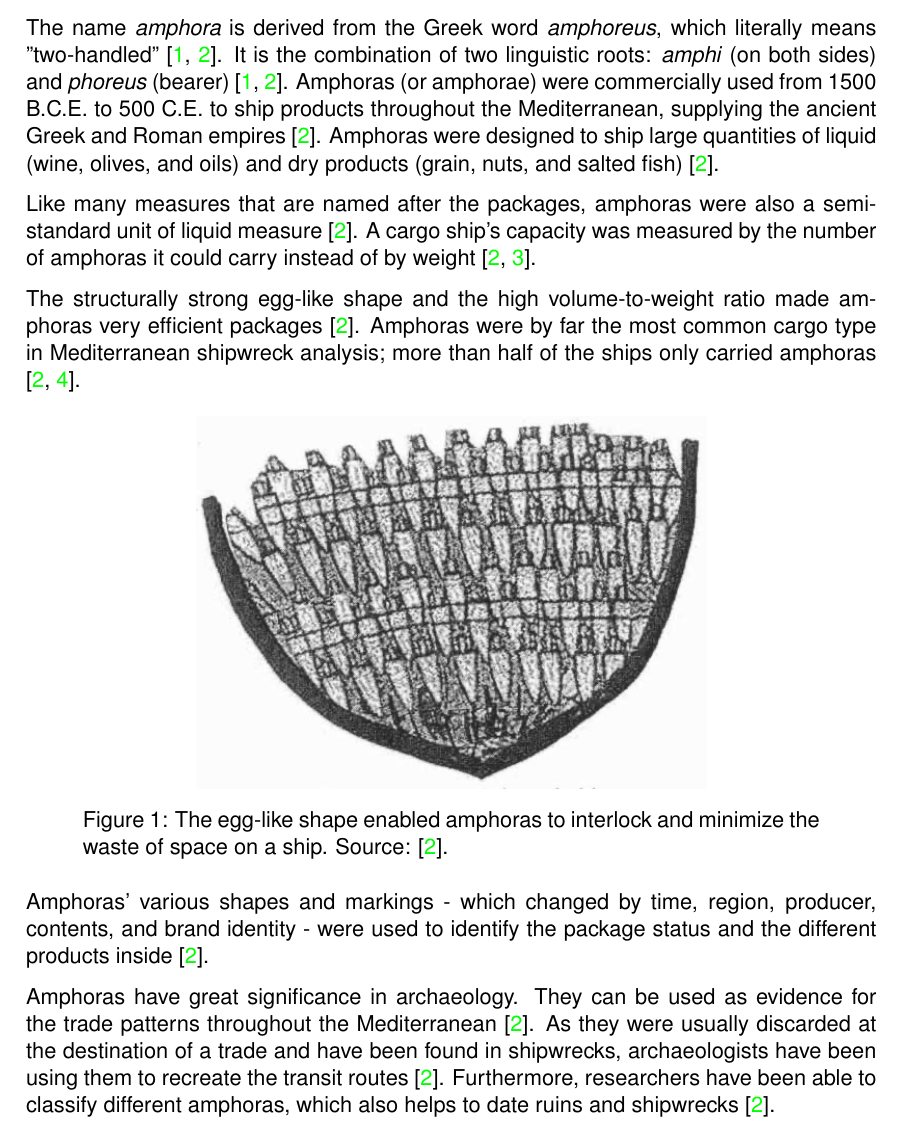
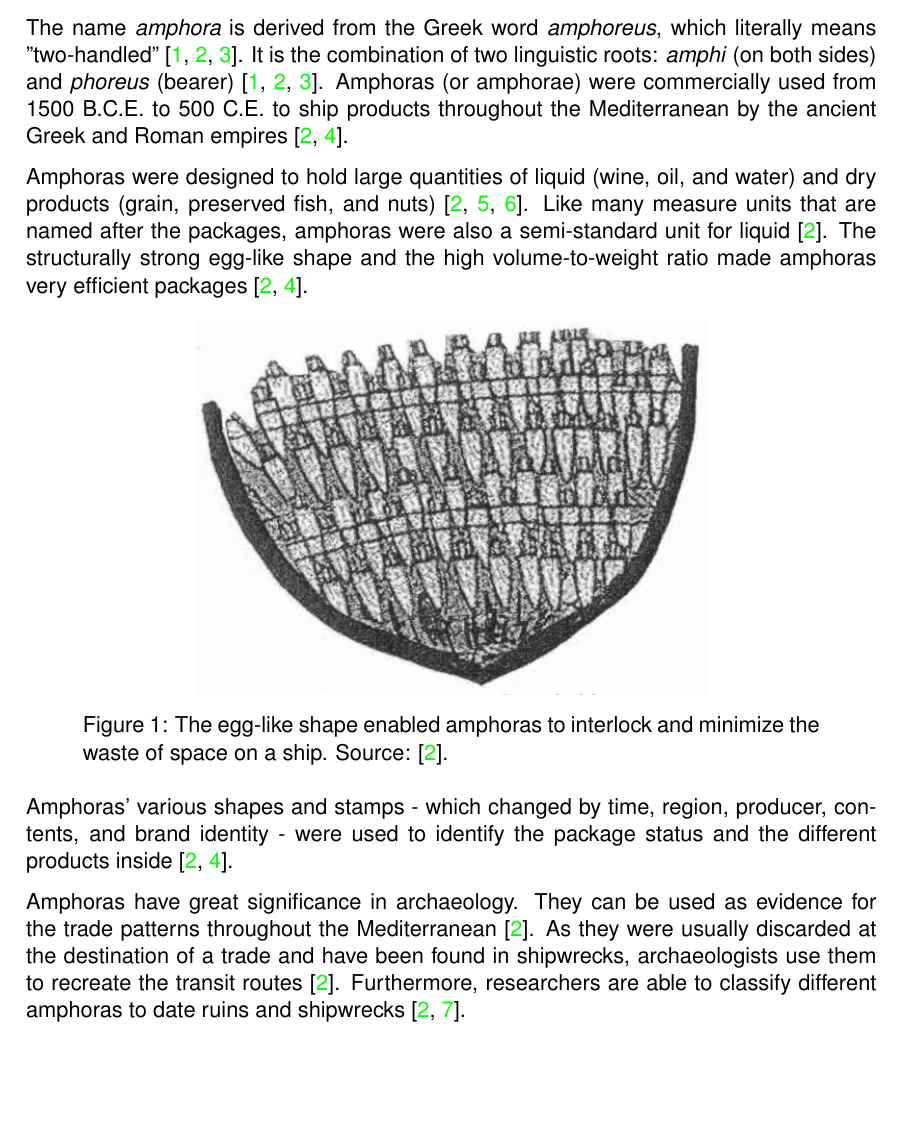
Before and after one commit to tillchen/amphora_object_detection, a LaTeX thesis (thesis/Tianyao_Chen_bachelor_thesis.tex): part of page 5 of 33, cut so that both start at the same text, the shorter picture padded with empty space. Compiled offline with pdfLaTeX.

Commit message:
Refine 1.1.1

```diff
--- a/thesis/Tianyao_Chen_bachelor_thesis.tex
+++ b/thesis/Tianyao_Chen_bachelor_thesis.tex
@@ -134,19 +134,17 @@
   \subsubsection{Relevance of Amphoras}
 
   The name \textit{amphora} is derived from the Greek word \textit{amphoreus}, which literally means "two-handled"
-  \cite{harper2001online, twede2002commercial}. It is the combination of two linguistic roots: \textit{amphi}
-  (on both sides) and \textit{phoreus} (bearer) \cite{harper2001online, twede2002commercial}. Amphoras (or amphorae)
-  were commercially used from 1500 B.C.E. to 500 C.E. to ship products throughout the Mediterranean,
-  supplying the ancient Greek and Roman empires \cite{twede2002commercial}. Amphoras were designed to ship large quantities
-  of liquid (wine, olives, and oils) and dry products (grain, nuts, and salted fish) \cite{twede2002commercial}.
+  \cite{harper2001online, twede2002commercial, will1977ancient}. It is the combination of two linguistic roots:
+  \textit{amphi} (on both sides) and \textit{phoreus} (bearer)
+  \cite{harper2001online, twede2002commercial, will1977ancient}. Amphoras (or amphorae) were commercially used from
+  1500 B.C.E. to 500 C.E. to ship products throughout the Mediterranean by the ancient Greek and Roman empires
+  \cite{twede2002commercial, worldhistory}.
 
-  Like many measures that are named after the packages, amphoras were also a semi-standard unit of liquid
-  measure \cite{twede2002commercial}. A cargo ship's capacity was measured by the number of amphoras it could carry
-  instead of by weight \cite{twede2002commercial, cousteau1954fish}.
-
+  Amphoras were designed to hold large quantities of liquid (wine, oil, and water) and dry products
+  (grain, preserved fish, and nuts) \cite{twede2002commercial, foley2012aspects, grace1979amphoras}. Like many measure
+  units that are named after the packages, amphoras were also a semi-standard unit for liquid \cite{twede2002commercial}.
   The structurally strong egg-like shape and the high volume-to-weight ratio made amphoras very efficient packages
-  \cite{twede2002commercial}. Amphoras were by far the most common cargo type in Mediterranean shipwreck analysis;
-  more than half of the ships only carried amphoras \cite{twede2002commercial, parker1984shipwrecks}.
+  \cite{twede2002commercial, worldhistory}.
 
   \begin{figure}[ht]
     \begin{center}
@@ -156,8 +154,9 @@
     Source: \cite{twede2002commercial}.}
   \end{figure}
 
-  Amphoras' various shapes and markings - which changed by time, region, producer, contents, and brand
-  identity - were used to identify the package status and the different products inside \cite{twede2002commercial}.
+  Amphoras' various shapes and stamps - which changed by time, region, producer, contents, and brand
+  identity - were used to identify the package status and the different products inside
+  \cite{twede2002commercial, worldhistory}.
 
   \begin{figure}[ht]
     \begin{center}
@@ -169,9 +168,9 @@
 
   Amphoras have great significance in archaeology. They can be used as evidence for the trade patterns throughout
   the Mediterranean \cite{twede2002commercial}. As they were usually discarded at the destination of a trade and have been
-  found in shipwrecks, archaeologists have been using them to recreate the transit routes \cite{twede2002commercial}.
-  Furthermore, researchers have been able to classify different amphoras, which also helps to date ruins and shipwrecks
-  \cite{twede2002commercial}.
+  found in shipwrecks, archaeologists use them to recreate the transit routes \cite{twede2002commercial}. Furthermore,
+  researchers are able to classify different amphoras to date ruins and shipwrecks
+  \cite{twede2002commercial, grace1985middle}.
 
   \subsubsection{Computer Vision for Underwater Archaeology}
 
```
Also changed, not shown: thesis/Tianyao_Chen_bachelor_thesis.bib (+37 -16 lines), thesis/Tianyao_Chen_bachelor_thesis.bbl, 7 other files.
